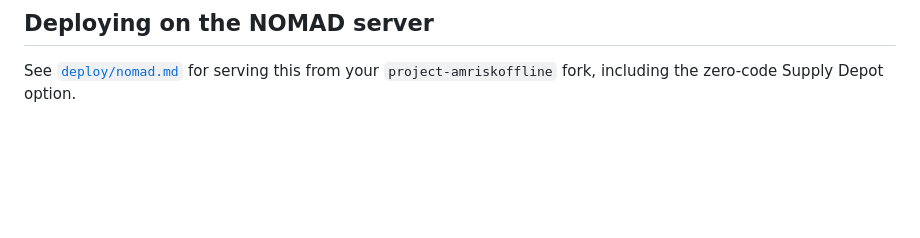
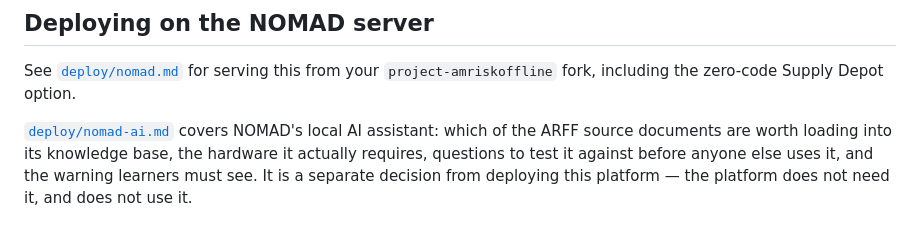
Before and after one commit to amriskarff33-hue/amrisk-arff-training, a Markdown page: README.md, the part around the change. Rendered like a GitHub page; blank space fills up the shorter version.

Commit message:
docs: link the NOMAD AI guide from the README

```diff
--- a/README.md
+++ b/README.md
@@ -358,3 +358,9 @@ your operator's SOPs. Real practice varies between operators and States.
 
 See [`deploy/nomad.md`](deploy/nomad.md) for serving this from your
 `project-amriskoffline` fork, including the zero-code Supply Depot option.
+
+[`deploy/nomad-ai.md`](deploy/nomad-ai.md) covers NOMAD's local AI assistant:
+which of the ARFF source documents are worth loading into its knowledge base,
+the hardware it actually requires, questions to test it against before anyone
+else uses it, and the warning learners must see. It is a separate decision from
+deploying this platform — the platform does not need it, and does not use it.
```
